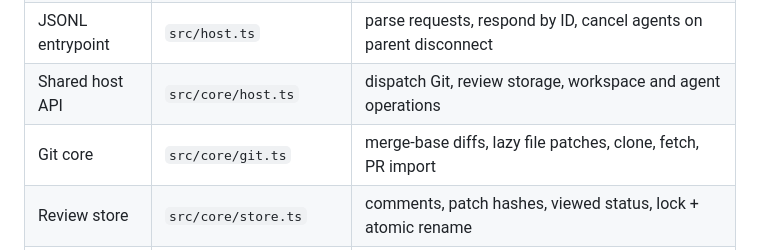
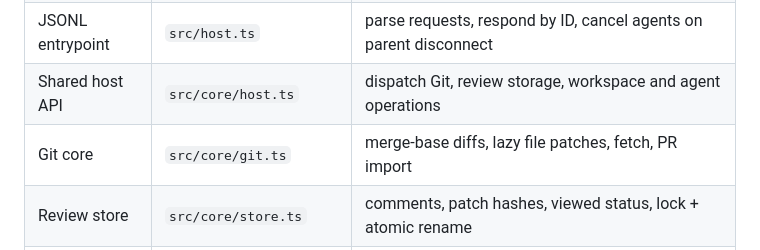
Before and after one commit to peterdpong/rev, a Markdown page: docs/architecture.md, the part around the change. GitHub-like rendering.

```diff
--- a/docs/architecture.md
+++ b/docs/architecture.md
@@ -14,7 +14,7 @@
 | Rust transport | `native/backend.rs` | private child-process pipes, request IDs, response correlation, timeouts, shutdown |
 | JSONL entrypoint | `src/host.ts` | parse requests, respond by ID, cancel agents on parent disconnect |
 | Shared host API | `src/core/host.ts` | dispatch Git, review storage, workspace and agent operations |
-| Git core | `src/core/git.ts` | merge-base diffs, lazy file patches, clone, fetch, PR import |
+| Git core | `src/core/git.ts` | merge-base diffs, lazy file patches, fetch, PR import |
 | Review store | `src/core/store.ts` | comments, patch hashes, viewed status, lock + atomic rename |
 | Workspace store | `src/core/workspace.ts` | project folders, pinned branch/PR tabs, selected files |
 | Agent adapters | `src/core/agents.ts` | executable discovery, prompt construction, permissions, output events, cancellation |
```
Also changed, not shown: README.md (+1 -1 lines), docs/gpui-commits.png, docs/gpui-preview.png, 6 other files.
